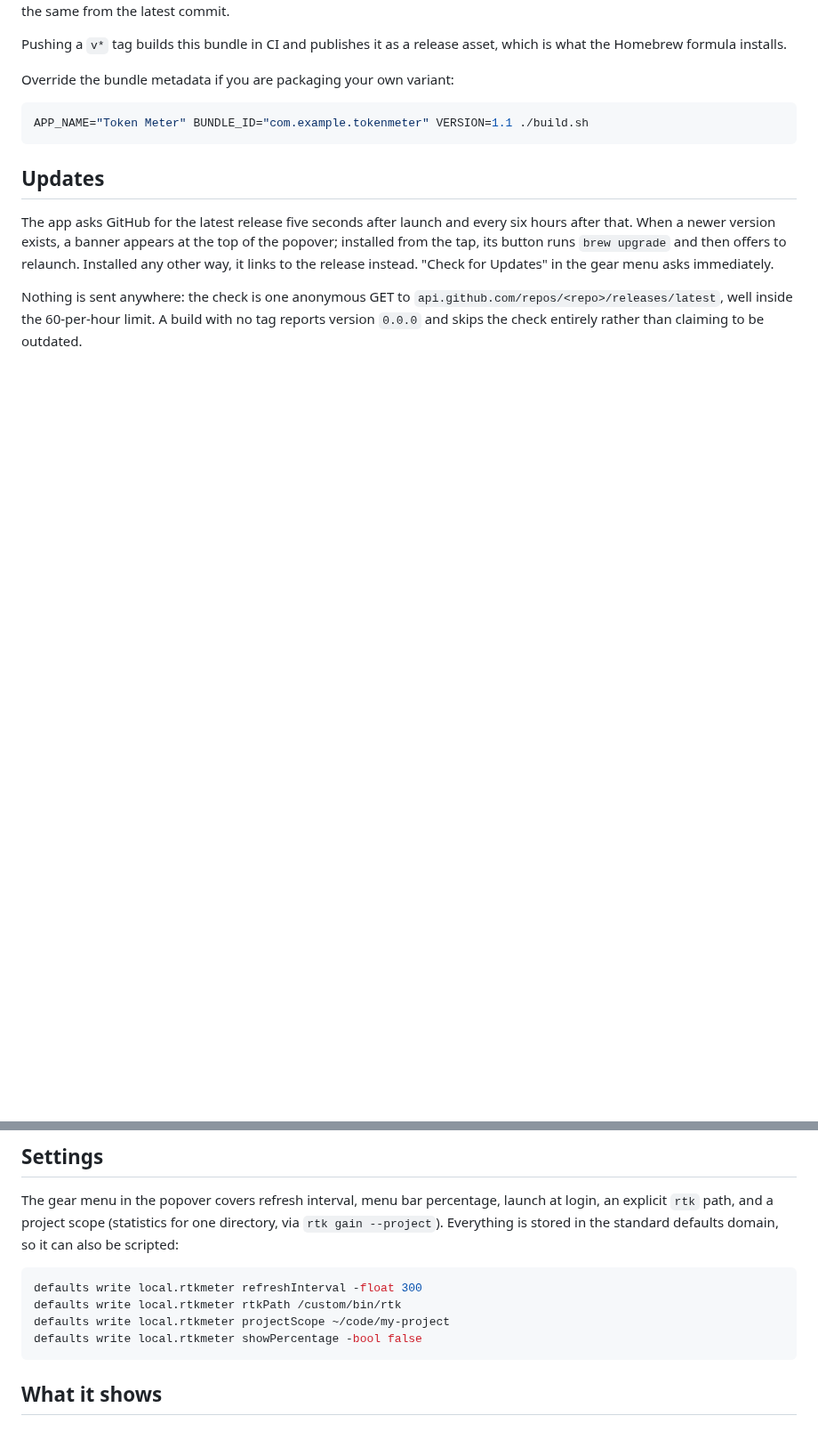
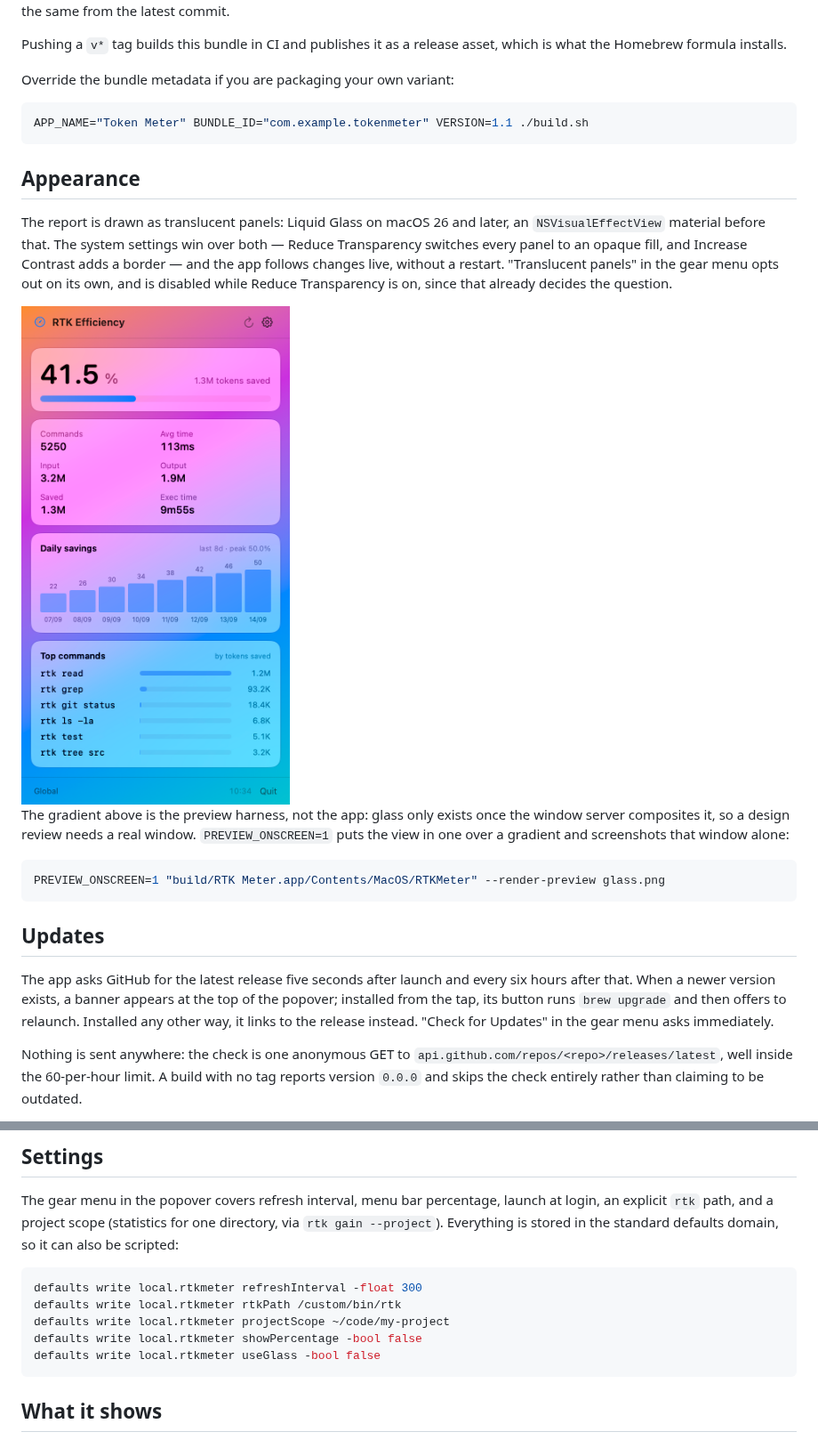
Before and after one commit to christophecollet78/rtk-meter, a Markdown page: README.md, 2 parts joined by grey strips. Shown at 89% size. Drawn GitHub-style; pictures changed too: docs/liquid-glass.png (added); blank space fills up the shorter version.

````diff
--- a/README.md
+++ b/README.md
@@ -53,6 +53,26 @@ Override the bundle metadata if you are packaging your own variant:
 APP_NAME="Token Meter" BUNDLE_ID="com.example.tokenmeter" VERSION=1.1 ./build.sh
 ```
 
+## Appearance
+
+The report is drawn as translucent panels: Liquid Glass on macOS 26 and later, an
+`NSVisualEffectView` material before that. The system settings win over both —
+Reduce Transparency switches every panel to an opaque fill, and Increase Contrast
+adds a border — and the app follows changes live, without a restart. "Translucent
+panels" in the gear menu opts out on its own, and is disabled while Reduce
+Transparency is on, since that already decides the question.
+
+<img src="docs/liquid-glass.png" width="340" alt="The popover's glass panels over a colour gradient">
+
+The gradient above is the preview harness, not the app: glass only exists once the
+window server composites it, so a design review needs a real window.
+`PREVIEW_ONSCREEN=1` puts the view in one over a gradient and screenshots that
+window alone:
+
+```bash
+PREVIEW_ONSCREEN=1 "build/RTK Meter.app/Contents/MacOS/RTKMeter" --render-preview glass.png
+```
+
 ## Updates
 
 The app asks GitHub for the latest release five seconds after launch and every six
@@ -78,6 +98,7 @@ defaults write local.rtkmeter refreshInterval -float 300
 defaults write local.rtkmeter rtkPath /custom/bin/rtk
 defaults write local.rtkmeter projectScope ~/code/my-project
 defaults write local.rtkmeter showPercentage -bool false
+defaults write local.rtkmeter useGlass -bool false
 ```
 
 ## What it shows
````
Also changed, not shown: other parts of README.md (+1 -0 lines), 5 other files.
